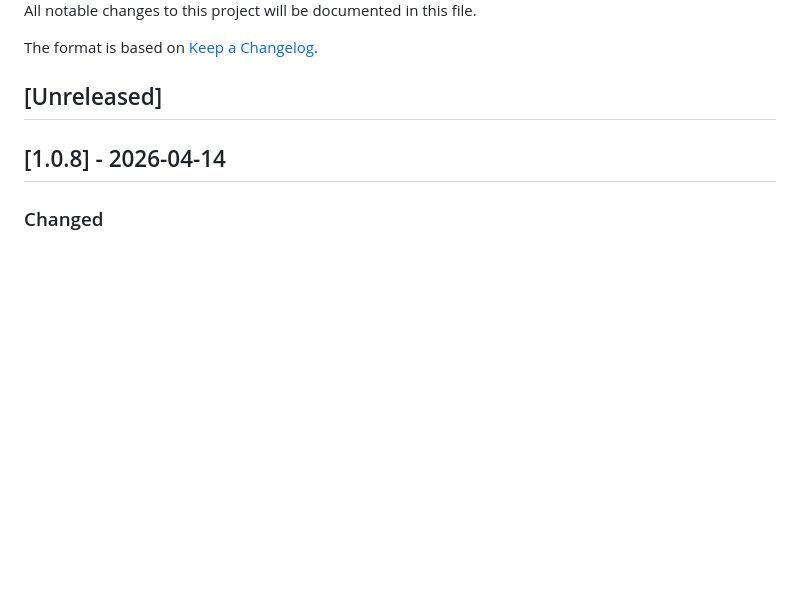
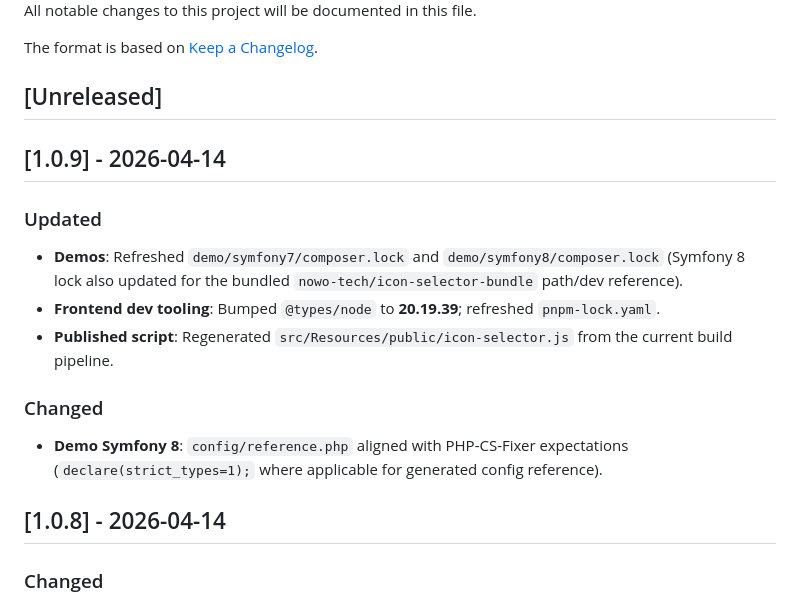
Before and after one commit to nowo-tech/IconSelectorBundle, a Markdown page: docs/CHANGELOG.md, the part around the change. Rendered like a GitHub page; blank space fills up the shorter version.

Commit message:
Release 1.0.9: document demo lock refresh and dev tooling updates
CHANGELOG and UPGRADING for dependency/demo lockfile and frontend dev changes since v1.0.8.

```diff
--- a/docs/CHANGELOG.md
+++ b/docs/CHANGELOG.md
@@ -5,6 +5,18 @@ All notable changes to this project will be documented in this file.
 The format is based on [Keep a Changelog](https://keepachangelog.com/en/1.0.0/).
 
 ## [Unreleased]
+
+## [1.0.9] - 2026-04-14
+
+### Updated
+
+- **Demos**: Refreshed `demo/symfony7/composer.lock` and `demo/symfony8/composer.lock` (Symfony 8 lock also updated for the bundled `nowo-tech/icon-selector-bundle` path/dev reference).
+- **Frontend dev tooling**: Bumped `@types/node` to **20.19.39**; refreshed `pnpm-lock.yaml`.
+- **Published script**: Regenerated `src/Resources/public/icon-selector.js` from the current build pipeline.
+
+### Changed
+
+- **Demo Symfony 8**: `config/reference.php` aligned with PHP-CS-Fixer expectations (`declare(strict_types=1);` where applicable for generated config reference).
 
 ## [1.0.8] - 2026-04-14
 
```
Also changed, not shown: docs/UPGRADING.md (+7 -0 lines).
